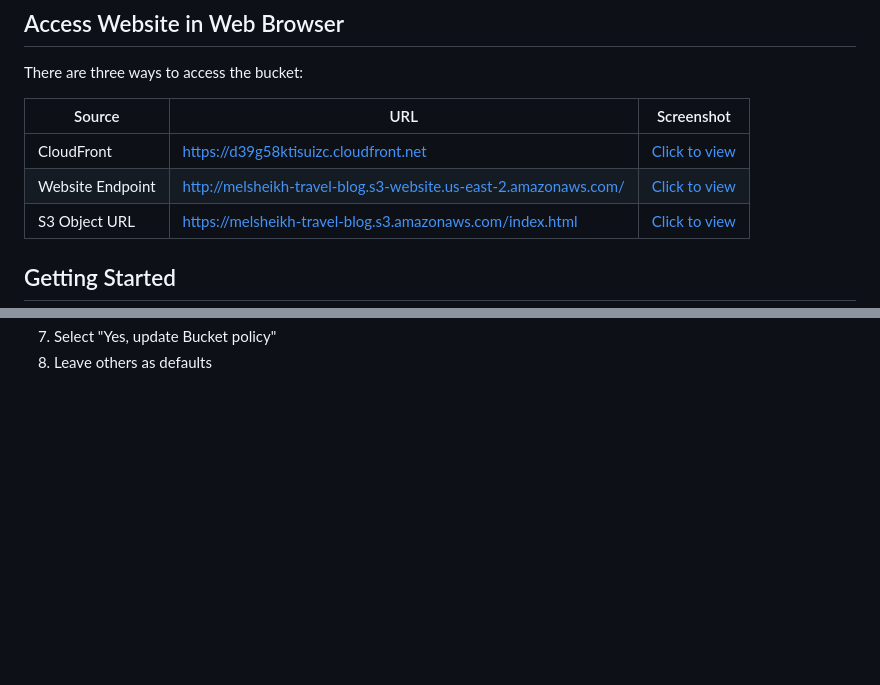
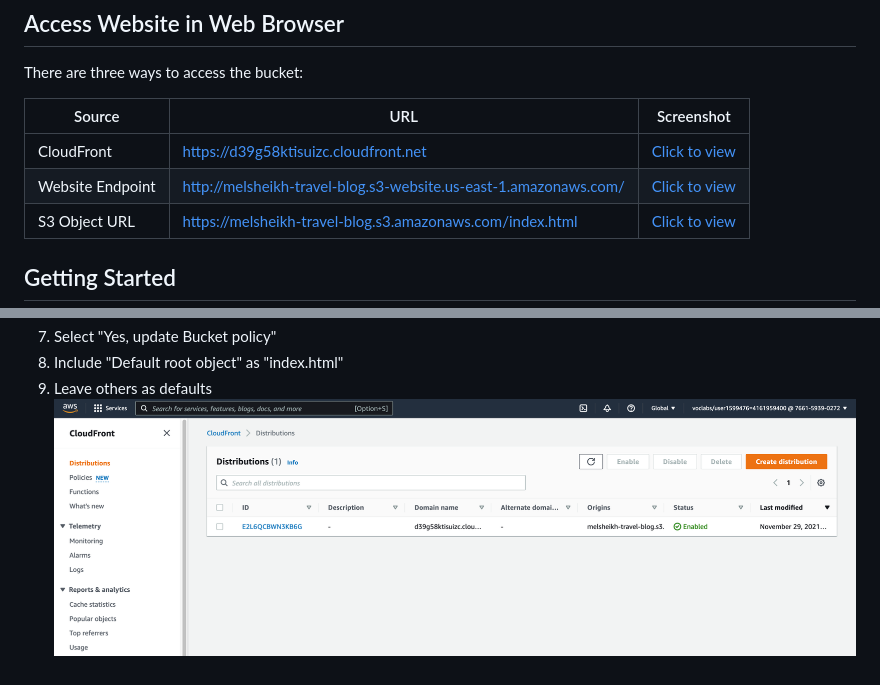
Before and after one commit to Sasa94s/deploy-a-static-website-on-aws, a Markdown page: README.md, 2 parts joined by grey strips. Drawn GitHub-style; pictures changed too: docs/images/cloudfront-distribution.png (added); blank space fills up the shorter version.

```diff
--- a/README.md
+++ b/README.md
@@ -34,7 +34,7 @@ There are three ways to access the bucket:
 |Source|URL|Screenshot
 |---|---|---
 |CloudFront|https://d39g58ktisuizc.cloudfront.net|[Click to view](docs/images/web-home-cloudfront.png)
-|Website Endpoint|http://melsheikh-travel-blog.s3-website.us-east-2.amazonaws.com/|[Click to view](docs/images/web-home-endpoint.png)
+|Website Endpoint|http://melsheikh-travel-blog.s3-website.us-east-1.amazonaws.com/|[Click to view](docs/images/web-home-endpoint.png)
 |S3 Object URL|https://melsheikh-travel-blog.s3.amazonaws.com/index.html|[Click to view](docs/images/web-home-s3.png)
 
 ## Getting Started
@@ -83,4 +83,6 @@ There are three ways to access the bucket:
 6. Click on "Create" to proceed
 ![CloudFront - Create new OAI](docs/images/cloudfront-createnewoai.png)
 7. Select "Yes, update Bucket policy"
-8. Leave others as defaults
+8. Include "Default root object" as "index.html"
+9. Leave others as defaults
+![CloudFront - Distribution](docs/images/cloudfront-distribution.png)
```
Also changed, not shown: 2 other files.
